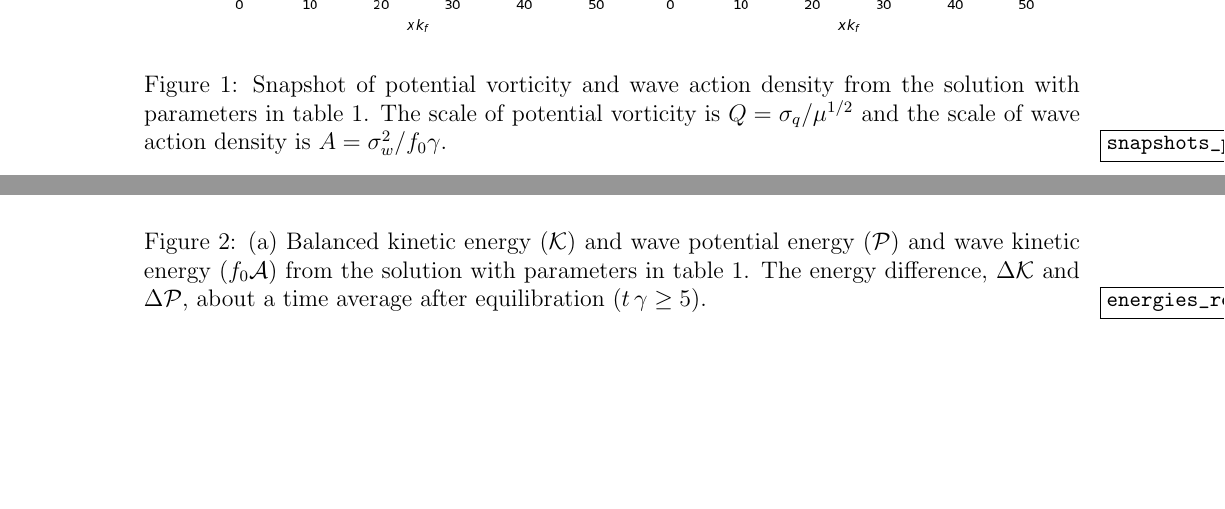
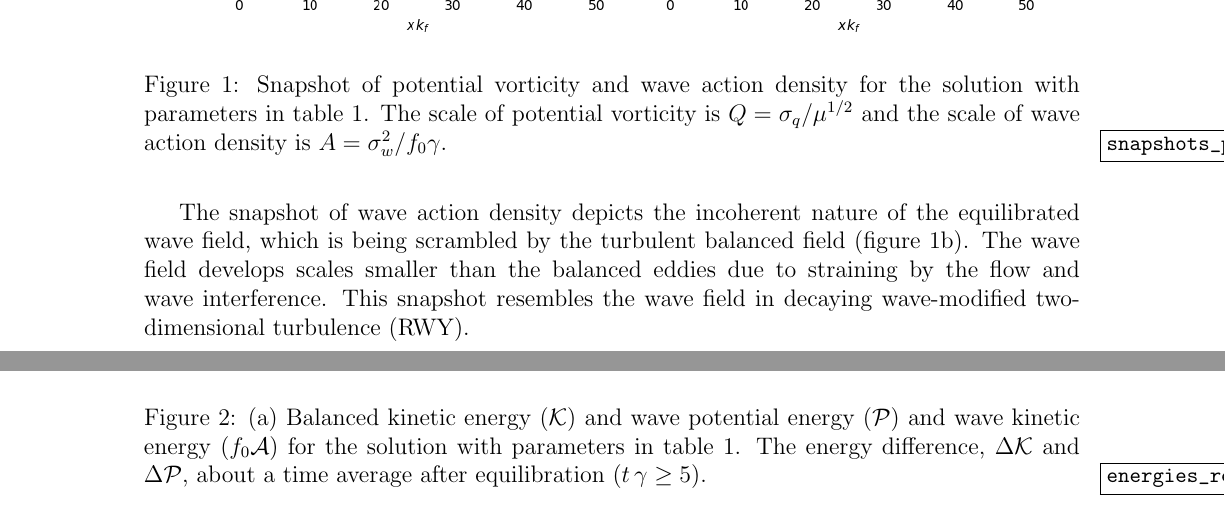
Before and after one commit to cesar-rocha/ForcedQGNIW, a LaTeX document (writeup/ForcedQGNIW.tex): two parts of pages 3 and 4 of 4 before the commit and two parts of pages 3 and 4 of 5 after it, joined at a grey line, cut so that both start at the same text, the shorter picture padded with empty space. Compiled offline with pdfLaTeX.

Commit message:
Updates text

```diff
--- a/writeup/ForcedQGNIW.tex
+++ b/writeup/ForcedQGNIW.tex
@@ -205,12 +197,10 @@ of this wave-modified turbulence is more fine-grained (see spectrum?).
  \end{center}
 \end{table}
 
-
-
 \begin{figure}
 \centering
 \includegraphics[width=.925\textwidth]{figs/snapshots_pv_qg-niw_reference.png}
-\caption{Snapshot of potential vorticity and wave action density from the solution
+\caption{Snapshot of potential vorticity and wave action density for the solution
          with parameters in  table \ref{parameters_reference}. The scale of potential vorticity
          is $Q = \sigma_q/\mu^{1/2} $ and the scale of wave action density is
          $A = \sigma_w^2/f_0 \gamma$.}
@@ -220,8 +219,16 @@ of this wave-modified turbulence is more fine-grained (see spectrum?).
+The snapshot of wave action density depicts the incoherent nature of the equilibrated
+wave field, which is being scrambled by the turbulent balanced field
+(figure \ref{snapshots_pv_qg-niw_reference}b). The wave field develops scales smaller
+than the balanced eddies due to straining by the flow and wave interference.
+This snapshot resembles the wave field in decaying wave-modified
+two-dimensional turbulence (RWY).
+
+
 \begin{figure}
 \centering
 \includegraphics[width=.825\textwidth]{figs/energies_reference.png}
 \caption{(a) Balanced kinetic energy ($\K$) and wave potential energy ($\P$) and wave
-         kinetic energy ($f_0 \A$)  from the solution with parameters in table
+         kinetic energy ($f_0 \A$)  for the solution with parameters in table
          \ref{parameters_reference}. The energy difference, $\Delta \K$ and $\Delta \P$,
          about a time average after equilibration ($t\,\gamma \ge 5$).}
         \label{energies_reference}
```
Also changed, not shown: writeup/ForcedQGNIW.pdf, writeup/ForcedQGNIW.tex (27 more changed lines).
